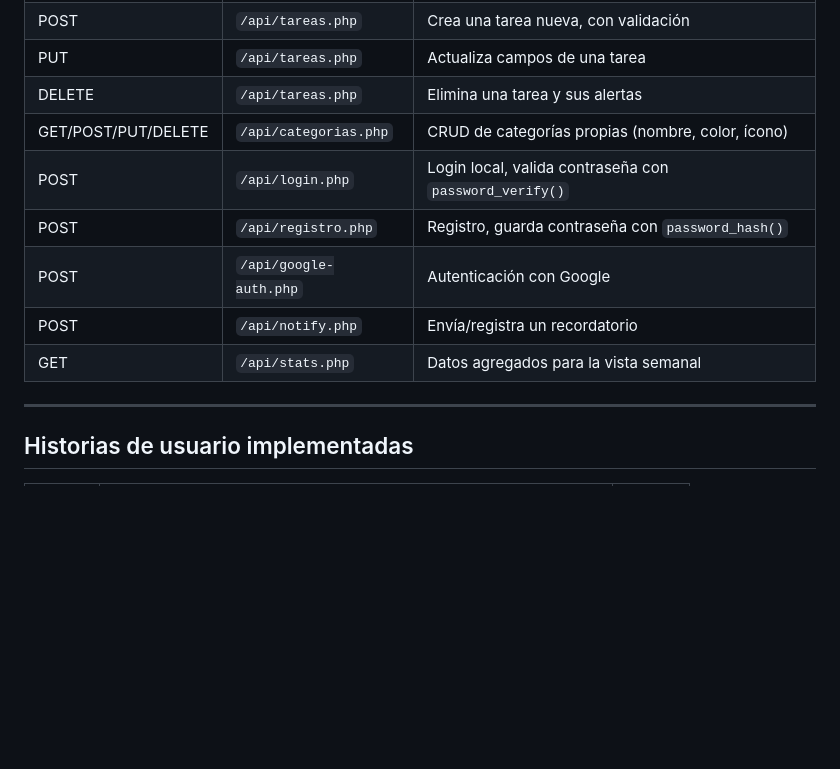
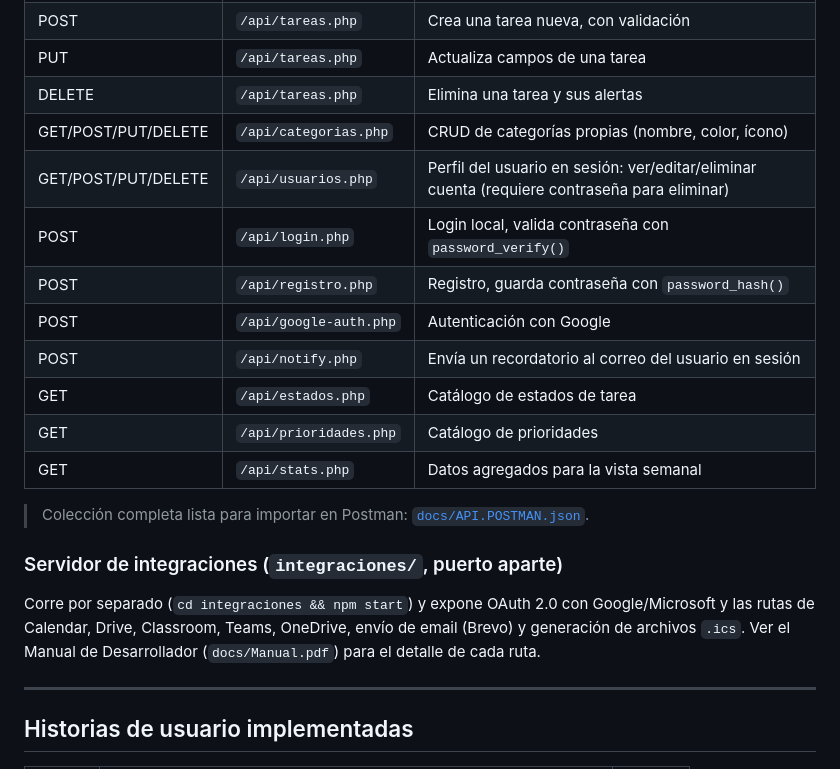
Before and after one commit to valeriafarinango0-cyber/TaskMaster-Web, a Markdown page: README.md, the part around one of its changes. Drawn GitHub-style; blank space fills up the shorter version.

```diff
--- a/README.md
+++ b/README.md
@@ -153,11 +183,20 @@ usuarios (1) ──────────── (N) tareas
 | PUT | `/api/tareas.php` | Actualiza campos de una tarea |
 | DELETE | `/api/tareas.php` | Elimina una tarea y sus alertas |
 | GET/POST/PUT/DELETE | `/api/categorias.php` | CRUD de categorías propias (nombre, color, ícono) |
+| GET/POST/PUT/DELETE | `/api/usuarios.php` | Perfil del usuario en sesión: ver/editar/eliminar cuenta (requiere contraseña para eliminar) |
 | POST | `/api/login.php` | Login local, valida contraseña con `password_verify()` |
 | POST | `/api/registro.php` | Registro, guarda contraseña con `password_hash()` |
 | POST | `/api/google-auth.php` | Autenticación con Google |
-| POST | `/api/notify.php` | Envía/registra un recordatorio |
+| POST | `/api/notify.php` | Envía un recordatorio al correo del usuario en sesión |
+| GET | `/api/estados.php` | Catálogo de estados de tarea |
+| GET | `/api/prioridades.php` | Catálogo de prioridades |
 | GET | `/api/stats.php` | Datos agregados para la vista semanal |
+
+> Colección completa lista para importar en Postman: [`docs/API.POSTMAN.json`](docs/API.POSTMAN.json).
+
+### Servidor de integraciones (`integraciones/`, puerto aparte)
+
+Corre por separado (`cd integraciones && npm start`) y expone OAuth 2.0 con Google/Microsoft y las rutas de Calendar, Drive, Classroom, Teams, OneDrive, envío de email (Brevo) y generación de archivos `.ics`. Ver el Manual de Desarrollador (`docs/Manual.pdf`) para el detalle de cada ruta.
 
 ---
 
```
Also changed, not shown: other parts of README.md (+34 -4 lines).
